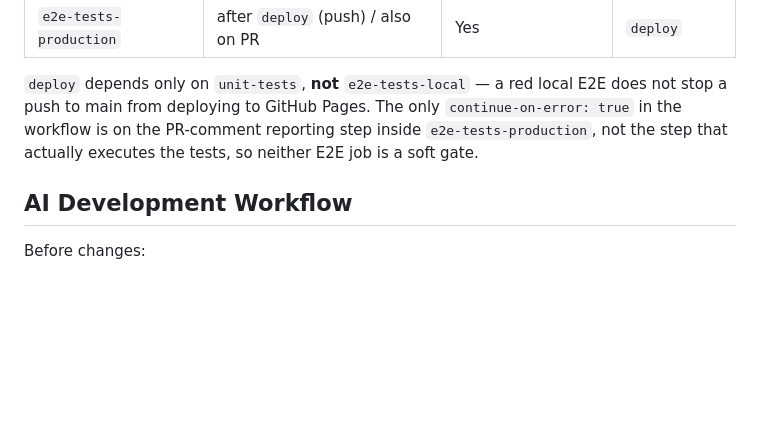
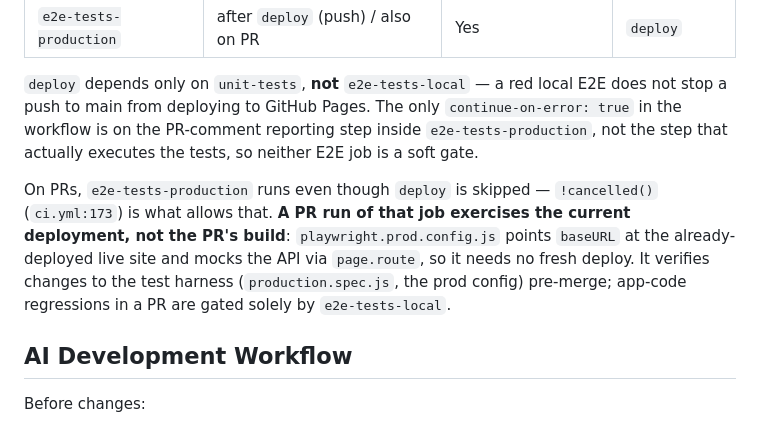
Before and after one commit to TPE-eagle/tpe-sushi-go-round, a Markdown page: CLAUDE.md, the part around the change. GitHub-like rendering; blank space fills up the shorter version.

Commit message:
docs: add PR-run coverage caveat for e2e-tests-production
Addresses jonatw-eagle's CHANGES_REQUESTED on #45 (F1): the new CI
table's Trigger cell said e2e-tests-production runs on PRs without
noting that a PR run exercises the already-deployed live site, not
the PR's own build, so it catches zero app-code regressions.

```diff
--- a/CLAUDE.md
+++ b/CLAUDE.md
@@ -191,6 +191,8 @@ Workflow: `.github/workflows/ci.yml`.
 
 `deploy` depends only on `unit-tests`, **not** `e2e-tests-local` — a red local E2E does not stop a push to main from deploying to GitHub Pages. The only `continue-on-error: true` in the workflow is on the PR-comment reporting step inside `e2e-tests-production`, not the step that actually executes the tests, so neither E2E job is a soft gate.
 
+On PRs, `e2e-tests-production` runs even though `deploy` is skipped — `!cancelled()` (`ci.yml:173`) is what allows that. **A PR run of that job exercises the current deployment, not the PR's build**: `playwright.prod.config.js` points `baseURL` at the already-deployed live site and mocks the API via `page.route`, so it needs no fresh deploy. It verifies changes to the test harness (`production.spec.js`, the prod config) pre-merge; app-code regressions in a PR are gated solely by `e2e-tests-local`.
+
 ## AI Development Workflow
 
 Before changes:
```
